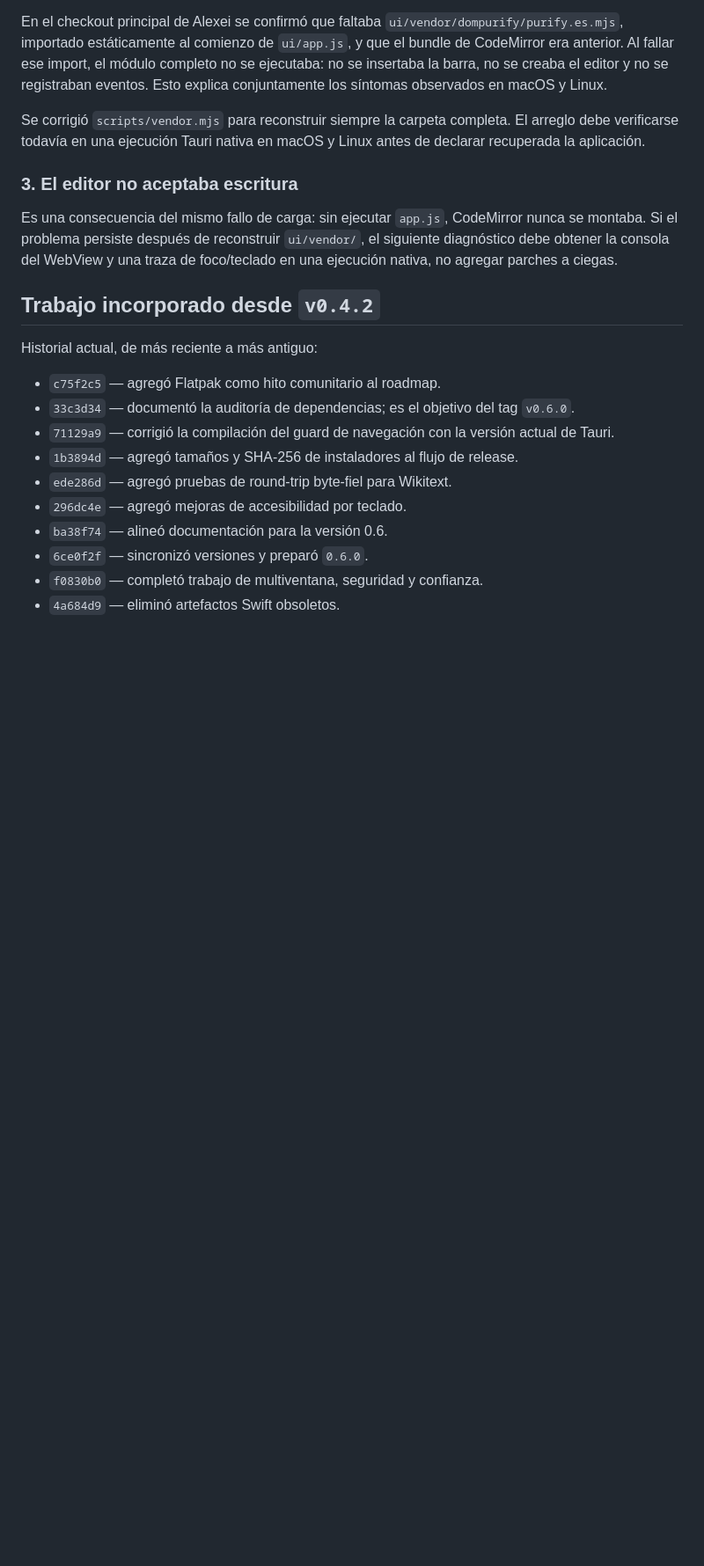
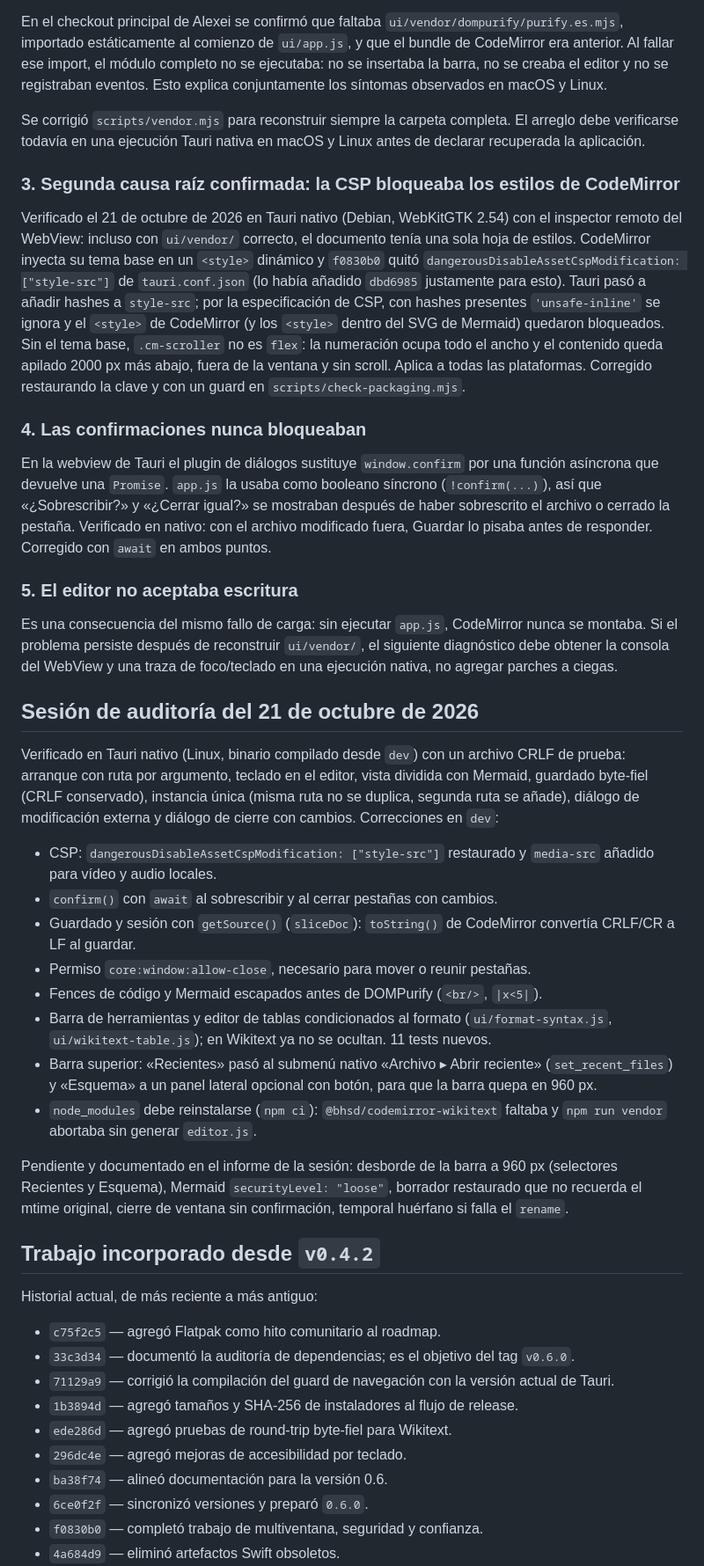
Before and after one commit to mediafranca/luca, a Markdown page: plan.md, the part around the change. Shown at 88% size. Rendered like a GitHub page; blank space fills up the shorter version.

Commit message:
docs: registrar las causas raíz de v0.6.0 y la sesión de auditoría
plan.md documenta la segunda causa raíz (CSP bloqueando los estilos de
CodeMirror) y el confirm() asíncrono, además de lo verificado en Tauri
nativo y lo que queda pendiente. AGENTS.md corrige el contrato de apertura
(launch-request y take_opened_files), amplía el mapa de fuentes y advierte
sobre dangerousDisableAssetCspModification.

Co-Authored-By: Claude Fable 5.1 <noreply@anthropic.com>
Claude-Session: https://claude.ai/code/session_01FhQMkdp6s7o8m57CoGEx3g

```diff
--- a/plan.md
+++ b/plan.md
@@ -70,12 +70,65 @@ Se corrigió `scripts/vendor.mjs` para reconstruir siempre la carpeta completa.
 El arreglo debe verificarse todavía en una ejecución Tauri nativa en macOS y
 Linux antes de declarar recuperada la aplicación.
 
-### 3. El editor no aceptaba escritura
+### 3. Segunda causa raíz confirmada: la CSP bloqueaba los estilos de CodeMirror
+
+Verificado el 21 de octubre de 2026 en Tauri nativo (Debian, WebKitGTK 2.54)
+con el inspector remoto del WebView: incluso con `ui/vendor/` correcto, el
+documento tenía una sola hoja de estilos. CodeMirror inyecta su tema base en un
+`<style>` dinámico y `f0830b0` quitó `dangerousDisableAssetCspModification:
+["style-src"]` de `tauri.conf.json` (lo había añadido `dbd6985` justamente para
+esto). Tauri pasó a añadir hashes a `style-src`; por la especificación de CSP,
+con hashes presentes `'unsafe-inline'` se ignora y el `<style>` de CodeMirror
+(y los `<style>` dentro del SVG de Mermaid) quedaron bloqueados. Sin el tema
+base, `.cm-scroller` no es `flex`: la numeración ocupa todo el ancho y el
+contenido queda apilado 2000 px más abajo, fuera de la ventana y sin scroll.
+Aplica a todas las plataformas. Corregido restaurando la clave y con un guard
+en `scripts/check-packaging.mjs`.
+
+### 4. Las confirmaciones nunca bloqueaban
+
+En la webview de Tauri el plugin de diálogos sustituye `window.confirm` por
+una función asíncrona que devuelve una `Promise`. `app.js` la usaba como
+booleano síncrono (`!confirm(...)`), así que «¿Sobrescribir?» y «¿Cerrar
+igual?» se mostraban después de haber sobrescrito el archivo o cerrado la
+pestaña. Verificado en nativo: con el archivo modificado fuera, Guardar lo
+pisaba antes de responder. Corregido con `await` en ambos puntos.
+
+### 5. El editor no aceptaba escritura
 
 Es una consecuencia del mismo fallo de carga: sin ejecutar `app.js`, CodeMirror
 nunca se montaba. Si el problema persiste después de reconstruir `ui/vendor/`,
 el siguiente diagnóstico debe obtener la consola del WebView y una traza de
 foco/teclado en una ejecución nativa, no agregar parches a ciegas.
+
+## Sesión de auditoría del 21 de octubre de 2026
+
+Verificado en Tauri nativo (Linux, binario compilado desde `dev`) con un
+archivo CRLF de prueba: arranque con ruta por argumento, teclado en el editor,
+vista dividida con Mermaid, guardado byte-fiel (CRLF conservado), instancia
+única (misma ruta no se duplica, segunda ruta se añade), diálogo de
+modificación externa y diálogo de cierre con cambios. Correcciones en `dev`:
+
+- CSP: `dangerousDisableAssetCspModification: ["style-src"]` restaurado y
+  `media-src` añadido para vídeo y audio locales.
+- `confirm()` con `await` al sobrescribir y al cerrar pestañas con cambios.
+- Guardado y sesión con `getSource()` (`sliceDoc`): `toString()` de CodeMirror
+  convertía CRLF/CR a LF al guardar.
+- Permiso `core:window:allow-close`, necesario para mover o reunir pestañas.
+- Fences de código y Mermaid escapados antes de DOMPurify (`<br/>`, `|x<5|`).
+- Barra de herramientas y editor de tablas condicionados al formato
+  (`ui/format-syntax.js`, `ui/wikitext-table.js`); en Wikitext ya no se
+  ocultan. 11 tests nuevos.
+- Barra superior: «Recientes» pasó al submenú nativo «Archivo ▸ Abrir
+  reciente» (`set_recent_files`) y «Esquema» a un panel lateral opcional con
+  botón, para que la barra quepa en 960 px.
+- `node_modules` debe reinstalarse (`npm ci`): `@bhsd/codemirror-wikitext`
+  faltaba y `npm run vendor` abortaba sin generar `editor.js`.
+
+Pendiente y documentado en el informe de la sesión: desborde de la barra a
+960 px (selectores Recientes y Esquema), Mermaid `securityLevel: "loose"`,
+borrador restaurado que no recuerda el mtime original, cierre de ventana sin
+confirmación, temporal huérfano si falla el `rename`.
 
 ## Trabajo incorporado desde `v0.4.2`
 
```
Also changed, not shown: AGENTS.md (+7 -3 lines).
